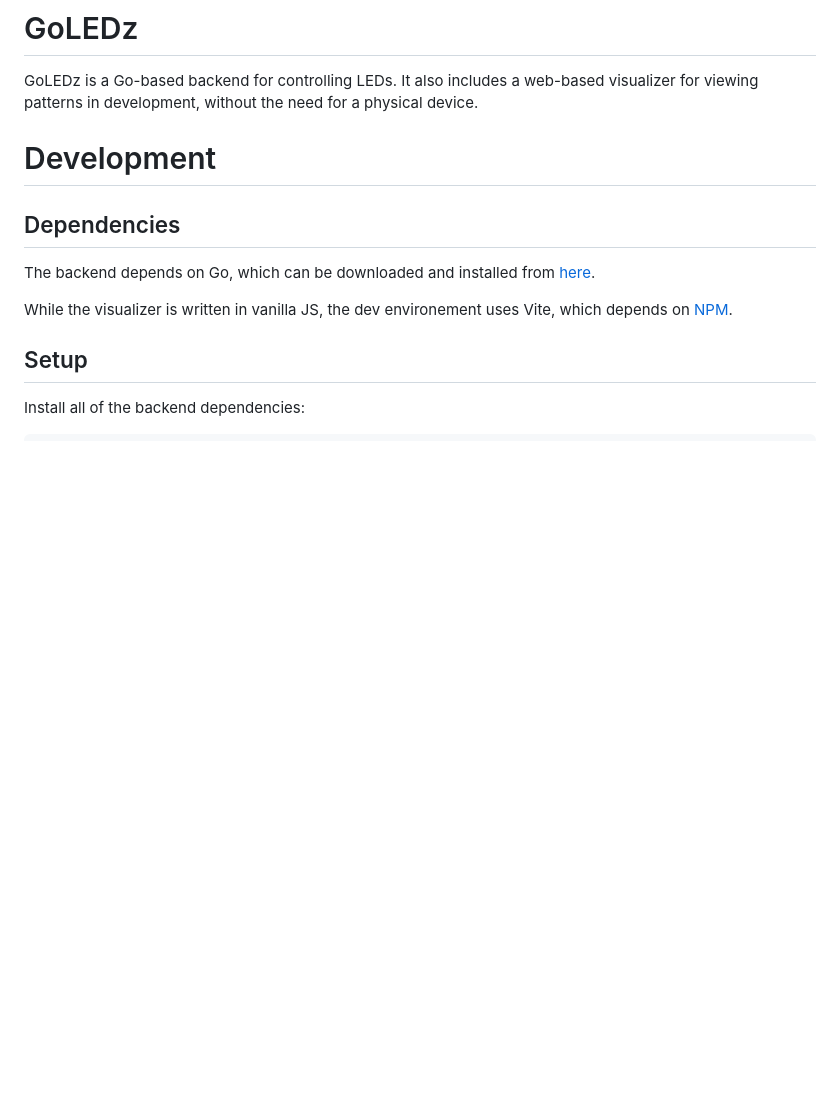
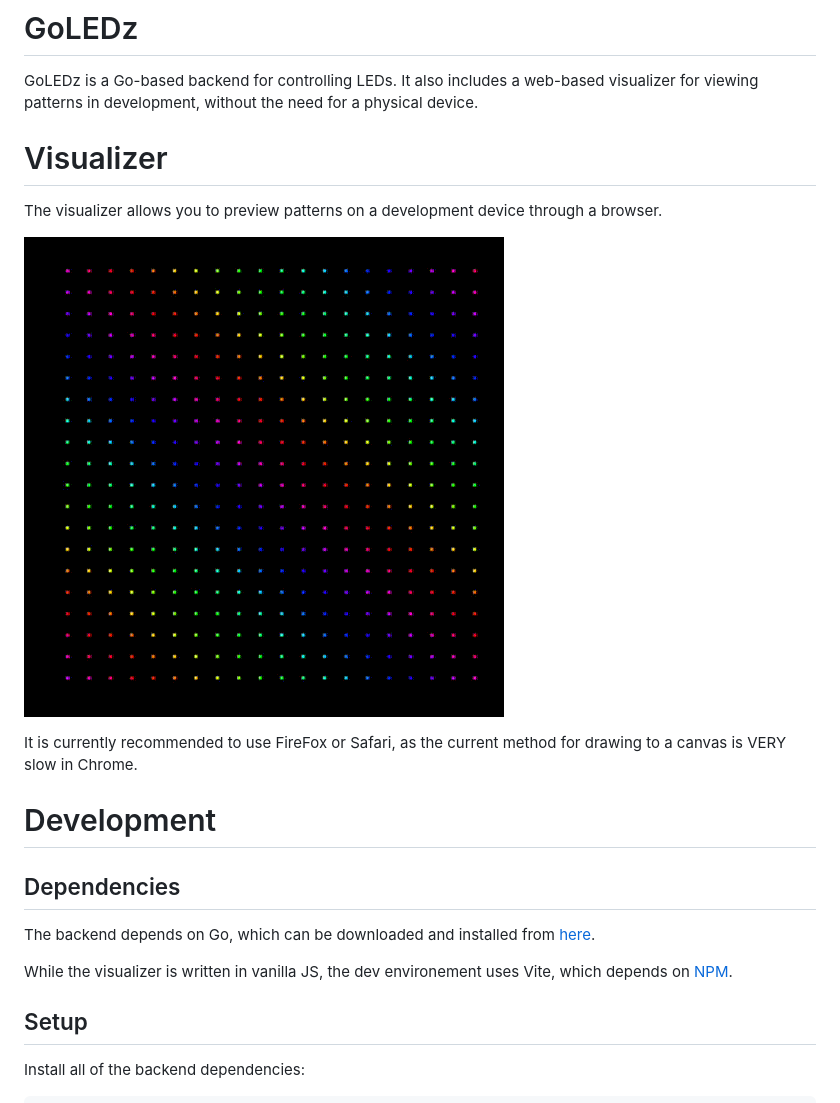
Before and after one commit to n0rtr0n/GoLEDz, a Markdown page: README.md, the part around the change. Drawn GitHub-style; pictures changed too: assets/rainbowdiagonal.gif (added); blank space fills up the shorter version.

Commit message:
Updated documentation to include visualizer preview

```diff
--- a/README.md
+++ b/README.md
@@ -1,6 +1,14 @@
 # GoLEDz
 
 GoLEDz is a Go-based backend for controlling LEDs. It also includes a web-based visualizer for viewing patterns in development, without the need for a physical device.
+
+# Visualizer
+
+The visualizer allows you to preview patterns on a development device through a browser.
+
+![Rainbow Diagonal on visualizer](assets/rainbowdiagonal.gif)
+
+It is currently recommended to use FireFox or Safari, as the current method for drawing to a canvas is VERY slow in Chrome.
 
 # Development
 
```
Also changed, not shown: 1 other file.
